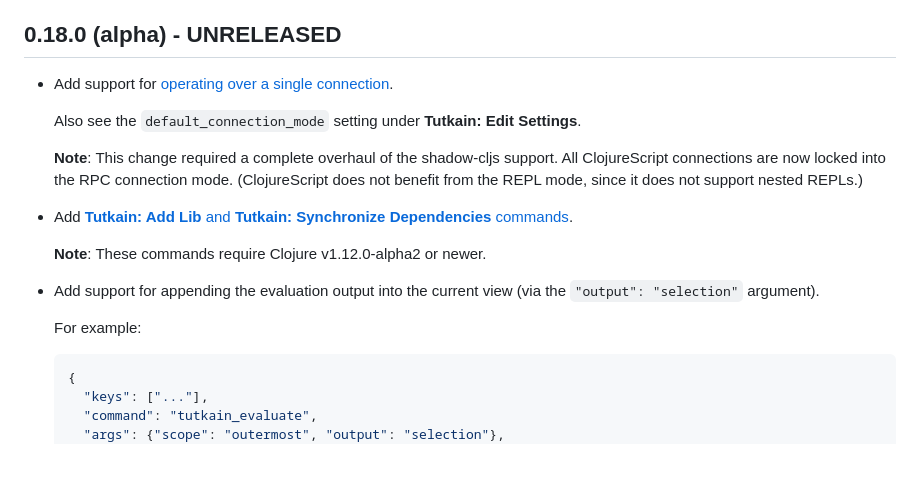
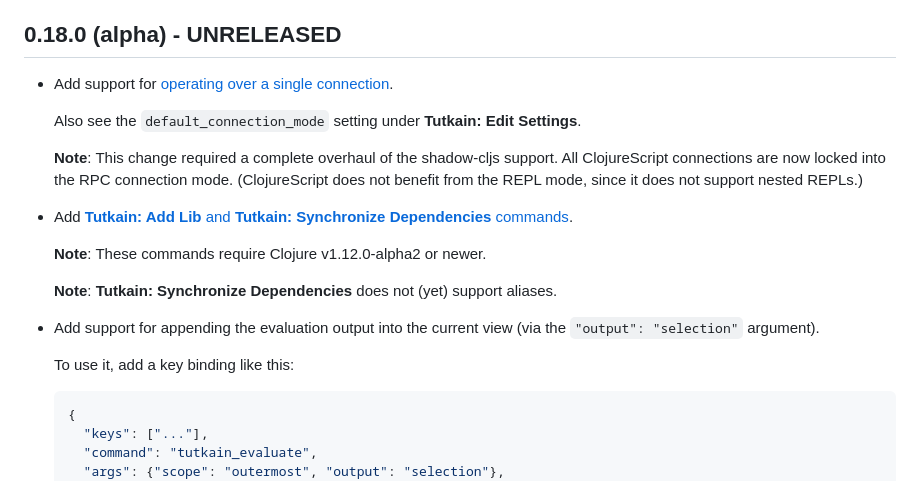
Before and after one commit to eerohele/Tutkain, a Markdown page: CHANGELOG.md, the part around the change printed below. Rendered like a GitHub page; blank space fills up the shorter version.

Commit message:
Update CHANGELOG
[skip ci]

````diff
--- a/CHANGELOG.md
+++ b/CHANGELOG.md
@@ -14,9 +14,11 @@ All notable changes to this project will be documented in this file.
 
   **Note**: These commands require Clojure v1.12.0-alpha2 or newer.
 
+  **Note**: **Tutkain: Synchronize Dependencies** does not (yet) support aliases.
+
 - Add support for appending the evaluation output into the current view (via the `"output": "selection"` argument).
 
-  For example:
+  To use it, add a key binding like this:
 
   ```json
   {
````
Also changed, not shown: other parts of CHANGELOG.md (+1 -1 lines).
